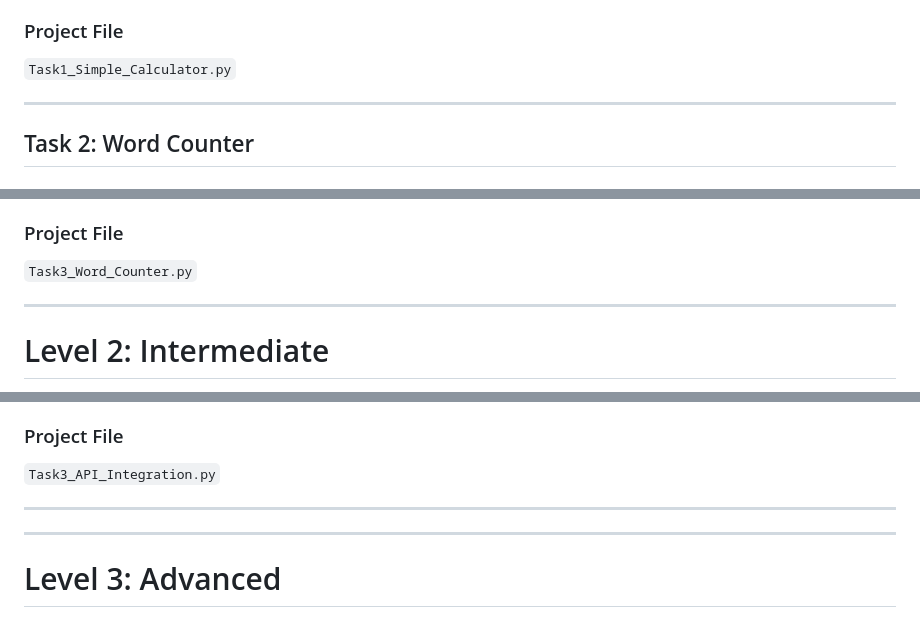
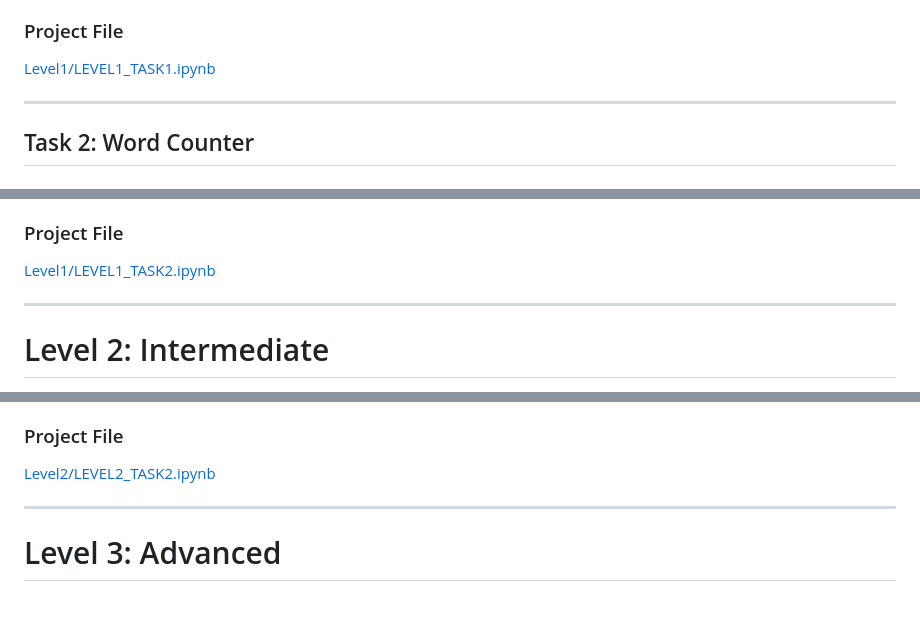
Before and after one commit to mohantyswayom-maker/-CODVEDA-PYTHON-DEVELOPMENT-INTERNSHIP-TASK, a Markdown page: README.md, 3 parts joined by grey strips. GitHub-like rendering.

```diff
--- a/README.md
+++ b/README.md
@@ -35,7 +35,7 @@ Develop a basic calculator capable of performing arithmetic operations such as a
 - Built using core Python concepts and functions
 
 ### Project File
-`Task1_Simple_Calculator.py`
+[Level1/LEVEL1_TASK1.ipynb](Level1/LEVEL1_TASK1.ipynb)
 
 ---
 
@@ -51,7 +51,7 @@ Create a Python program that reads a text file and counts the total number of wo
 - Improved understanding of file handling in Python
 
 ### Project File
-`Task3_Word_Counter.py`
+[Level1/LEVEL1_TASK2.ipynb](Level1/LEVEL1_TASK2.ipynb)
 
 ---
 
@@ -87,9 +87,7 @@ Build a Python script that interacts with external APIs to fetch and display liv
 - Improved understanding of REST APIs and JSON data
 
 ### Project File
-`Task3_API_Integration.py`
-
----
+[Level2/LEVEL2_TASK2.ipynb](Level2/LEVEL2_TASK2.ipynb)
 
 ---
 
```
Also changed, not shown: other parts of README.md (+1 -1 lines).
